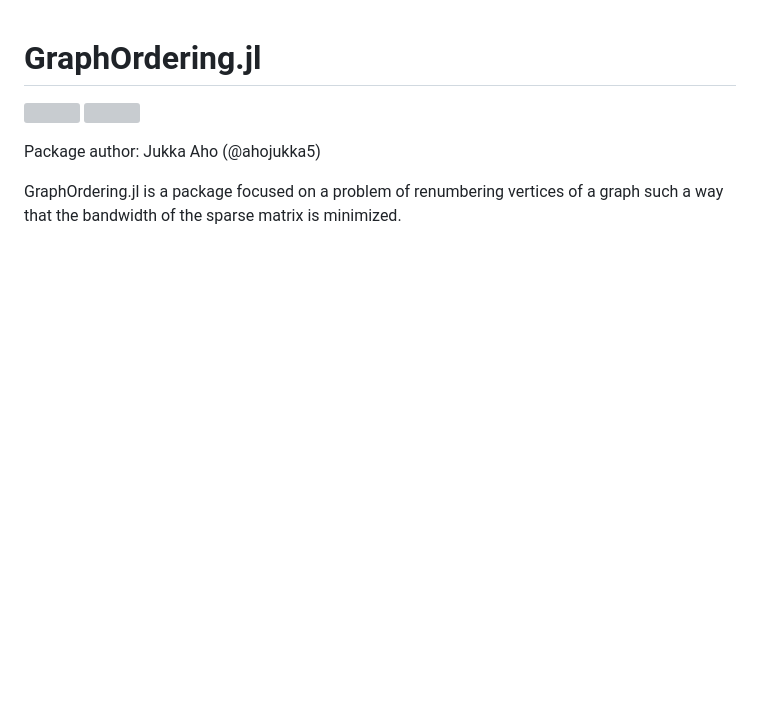
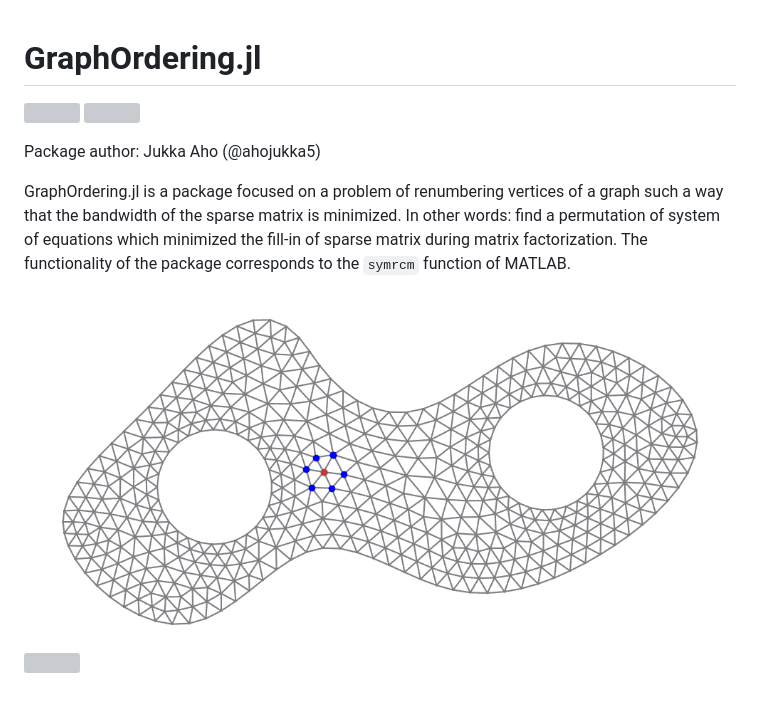
Before and after one commit to ahojukka5/GraphOrdering.jl, a Markdown page: README.md, the part around the change. Rendered like a GitHub page; pictures changed too: docs/example.gif (added); blank space fills up the shorter version; grey boxes are pictures that could not be loaded.

Commit message:
Update README.md
Add example

```diff
--- a/README.md
+++ b/README.md
@@ -6,7 +6,13 @@
 Package author: Jukka Aho (@ahojukka5)
 
 GraphOrdering.jl is a package focused on a problem of renumbering vertices of a
-graph such a way that the bandwidth of the sparse matrix is minimized.
+graph such a way that the bandwidth of the sparse matrix is minimized. In other
+words: find a permutation of system of equations which minimized the fill-in of
+sparse matrix during matrix factorization. The functionality of the package
+corresponds to the `symrcm` function of MATLAB.
+
+![](docs/example.gif)
+![](docs/example.svg)
 
 [travis-img]: https://travis-ci.org/ahojukka5/GraphOrdering.jl.svg?branch=master
 [travis-url]: https://travis-ci.org/ahojukka5/GraphOrdering.jl
```
Also changed, not shown: 1 other file.
